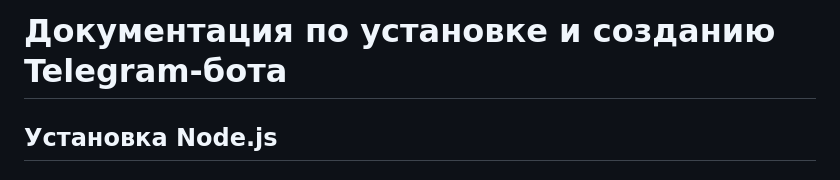
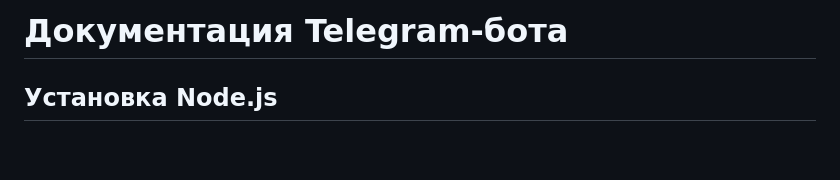
Before and after one commit to Johan0565/practice-2025-1, a Markdown page: docs/Telegram_Bot_Documentation.md, the part around the change. Drawn GitHub-style; blank space fills up the shorter version.

```diff
--- a/docs/Telegram_Bot_Documentation.md
+++ b/docs/Telegram_Bot_Documentation.md
@@ -1,5 +1,5 @@
 
-# Документация по установке и созданию Telegram-бота
+# Документация Telegram-бота
 
 ## Установка Node.js
 
```
